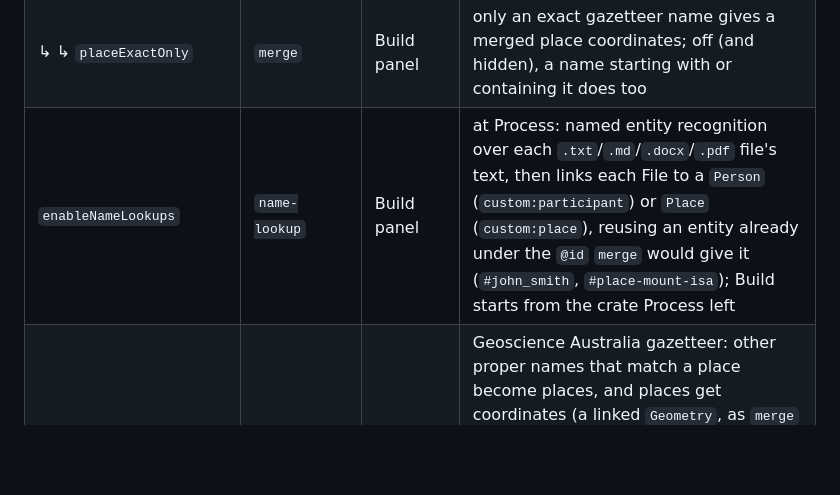
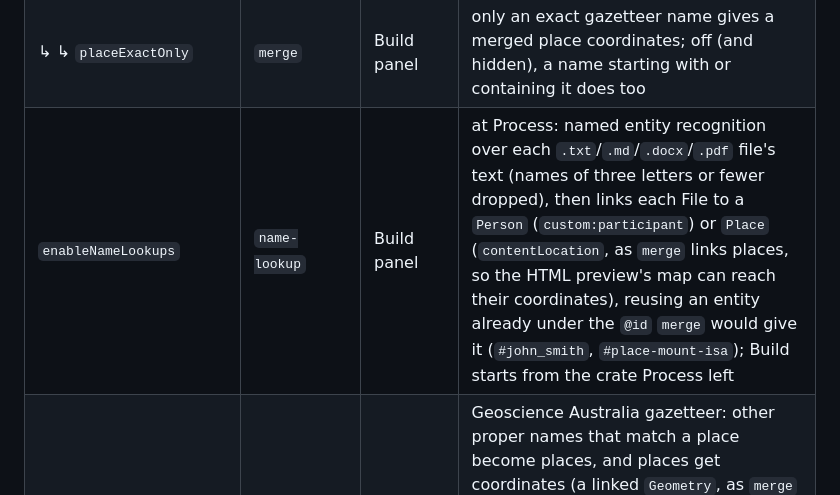
Before and after one commit to Language-Research-Technology/collection2crate, a Markdown page: SPEC.md, the part around the change. Rendered like a GitHub page; blank space fills up the shorter version.

Commit message:
SPEC: name lookup links places with contentLocation
Co-Authored-By: Claude Opus 5.5 <noreply@anthropic.com>

```diff
--- a/SPEC.md
+++ b/SPEC.md
@@ -850,7 +850,7 @@ A profile's `enabledOptionKeys` (§5.4) names keys from this table. Child keys a
 | ↳ `mergeMappingBuilder` | `merge` | Build panel | column → property mapping dialog |
 | ↳ `doPlaceLookups` | `merge` | Build panel | coordinate lookup for merged `Place` entities |
 | ↳ ↳ `placeExactOnly` | `merge` | Build panel | only an exact gazetteer name gives a merged place coordinates; off (and hidden), a name starting with or containing it does too |
-| `enableNameLookups` | `name-lookup` | Build panel | at Process: named entity recognition over each `.txt`/`.md`/`.docx`/`.pdf` file's text, then links each File to a `Person` (`custom:participant`) or `Place` (`custom:place`), reusing an entity already under the `@id` `merge` would give it (`#john_smith`, `#place-mount-isa`); Build starts from the crate Process left |
+| `enableNameLookups` | `name-lookup` | Build panel | at Process: named entity recognition over each `.txt`/`.md`/`.docx`/`.pdf` file's text (names of three letters or fewer dropped), then links each File to a `Person` (`custom:participant`) or `Place` (`contentLocation`, as `merge` links places, so the HTML preview's map can reach their coordinates), reusing an entity already under the `@id` `merge` would give it (`#john_smith`, `#place-mount-isa`); Build starts from the crate Process left |
 | ↳ `nameLookupGazetteer` | `name-lookup` | Build panel | Geoscience Australia gazetteer: other proper names that match a place become places, and places get coordinates (a linked `Geometry`, as `merge` writes them), preferring the merge config's `placeMatchRegion`; needs the network. Answers are kept in `_config/name-lookup/gazetteer-cache.json`, so a later Process run only looks up new names |
 | ↳ ↳ `nameLookupExactOnly` | `name-lookup` | Build panel | only exact gazetteer names make a place or give it coordinates — asked a hundred per request, so fast; off (and hidden), a name starting with or containing it does too, at one request per name |
 | ↳ ↳ `nameLookupGhap` | `name-lookup` | Build panel | also ask TLCMap's GHAP about every name Geoscience Australia doesn't know; one request per name, about 3 s each |
```
